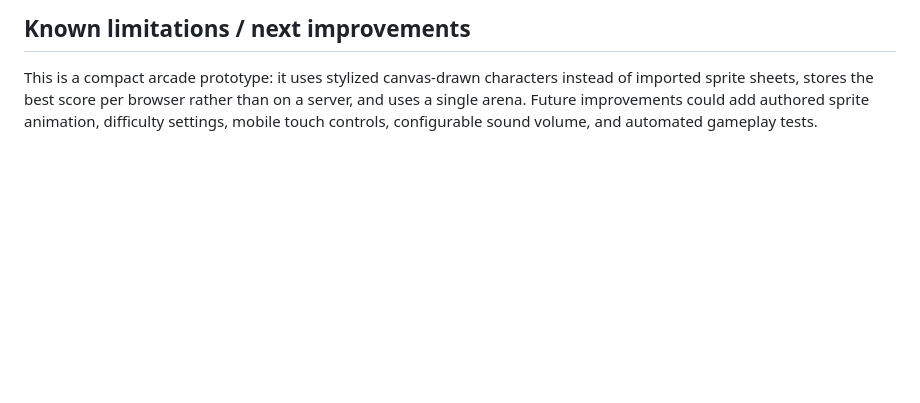
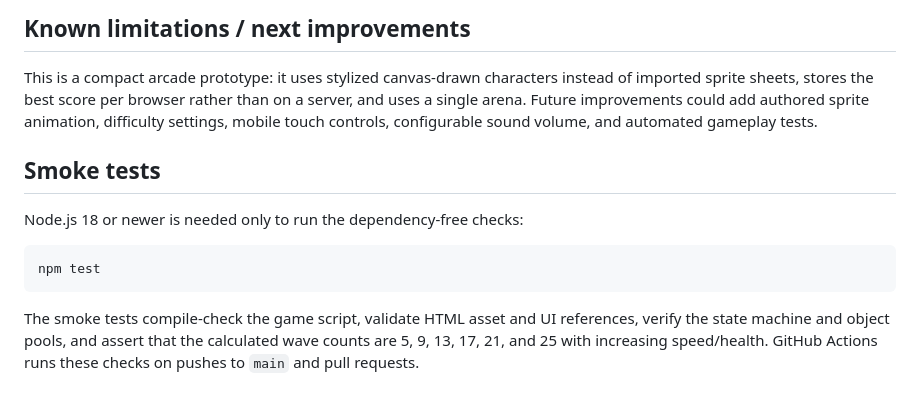
Before and after one commit to Vaishnav1828/zombie-survival-6-waves, a Markdown page: README.md, the part around the change. Rendered like a GitHub page; blank space fills up the shorter version.

Commit message:
docs: explain smoke tests and CI workflow

````diff
--- a/README.md
+++ b/README.md
@@ -61,3 +61,14 @@ Audio is synthesized locally with the Web Audio API (shooting, shotgun blast, pi
 ## Known limitations / next improvements
 
 This is a compact arcade prototype: it uses stylized canvas-drawn characters instead of imported sprite sheets, stores the best score per browser rather than on a server, and uses a single arena. Future improvements could add authored sprite animation, difficulty settings, mobile touch controls, configurable sound volume, and automated gameplay tests.
+
+
+## Smoke tests
+
+Node.js 18 or newer is needed only to run the dependency-free checks:
+
+```bash
+npm test
+```
+
+The smoke tests compile-check the game script, validate HTML asset and UI references, verify the state machine and object pools, and assert that the calculated wave counts are 5, 9, 13, 17, 21, and 25 with increasing speed/health. GitHub Actions runs these checks on pushes to `main` and pull requests.
````
